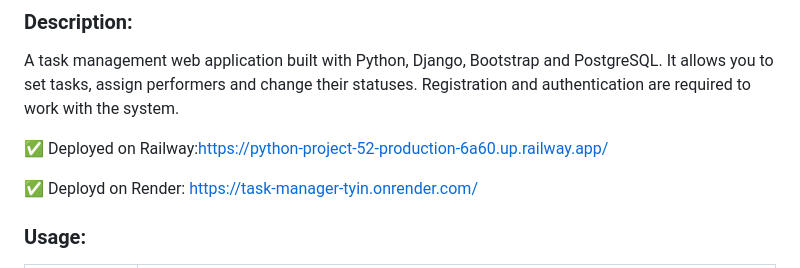
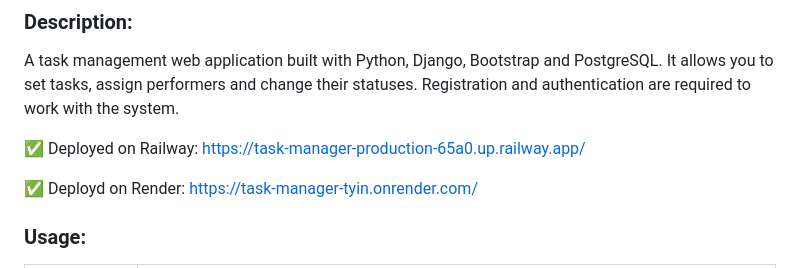
Before and after one commit to sergkim13/python-project-52, a Markdown page: README.md, the part around the change. GitHub-like rendering.

Commit message:
upd README.md

```diff
--- a/README.md
+++ b/README.md
@@ -9,7 +9,7 @@
 ### Description:
 A task management web application built with Python, Django, Bootstrap and PostgreSQL. It allows you to set tasks, assign performers and change their statuses. Registration and authentication are required to work with the system.
 
-✅ Deployed on Railway:https://python-project-52-production-6a60.up.railway.app/
+✅ Deployed on Railway: https://task-manager-production-65a0.up.railway.app/
 
 ✅ Deployd on Render: https://task-manager-tyin.onrender.com/
 
```
